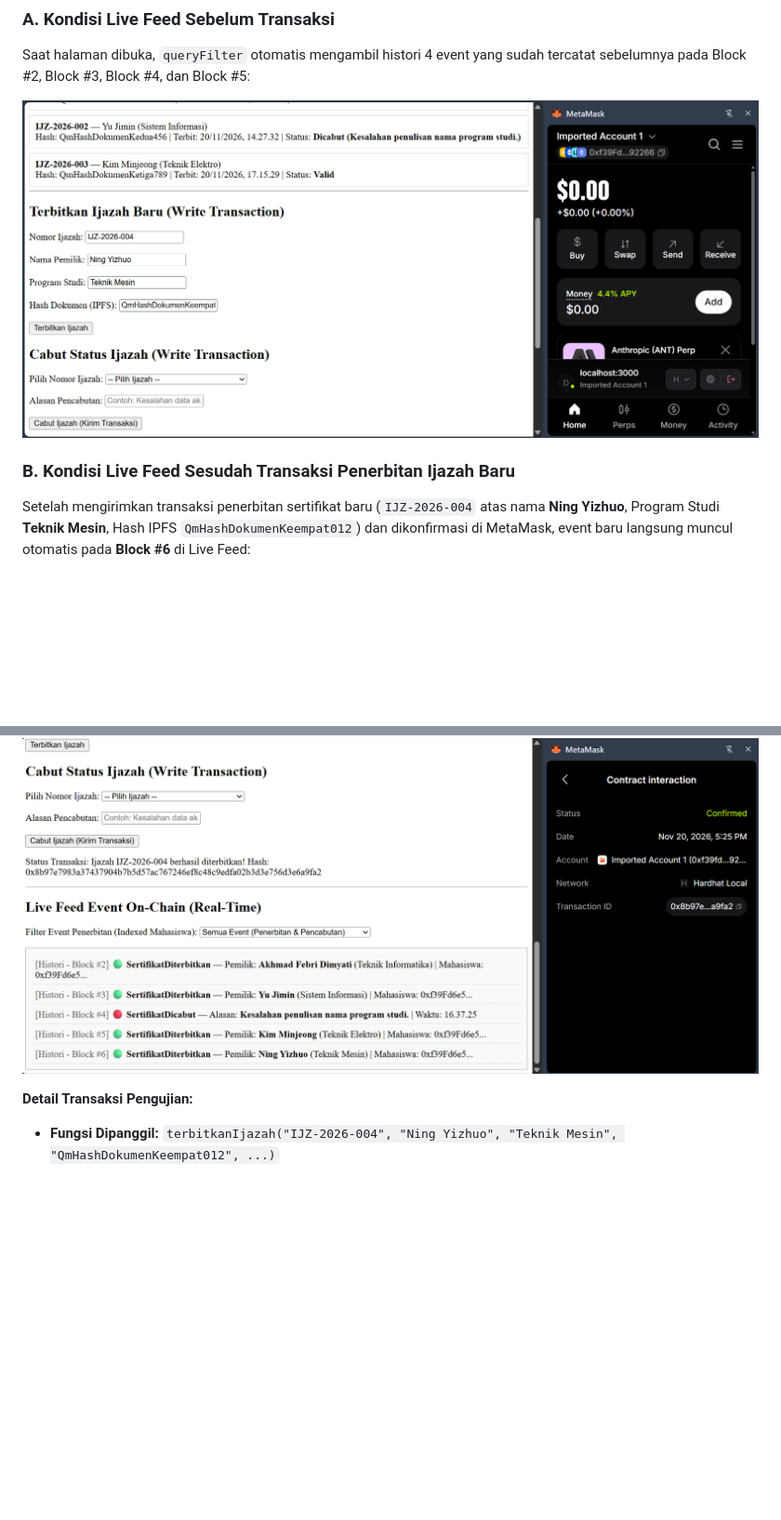
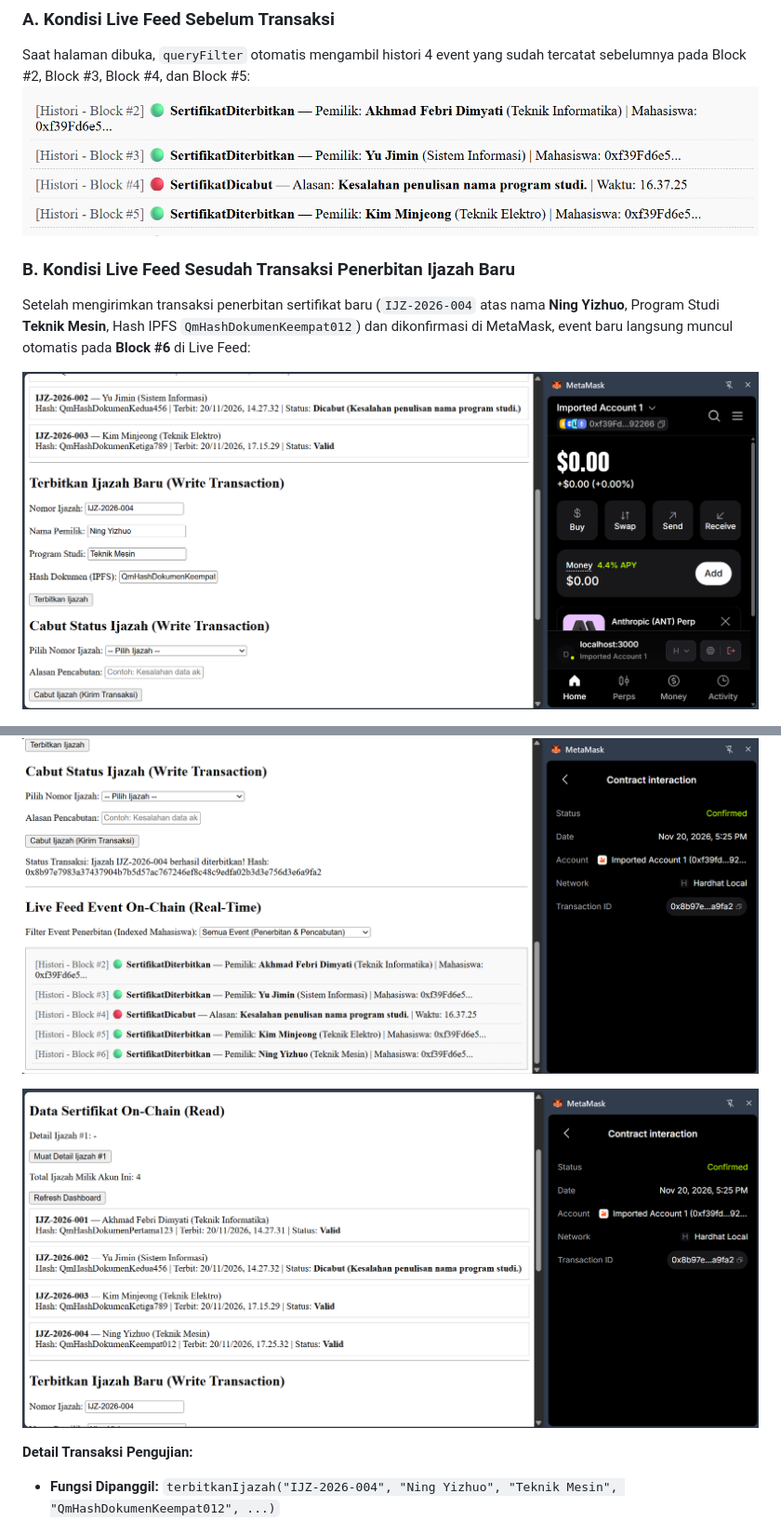
Before and after one commit to febridimyati09/mkblockchain, a Markdown page: Pertemuan12/Laprak_Pt12.md, 2 parts joined by grey strips. Shown at 93% size. Drawn GitHub-style; pictures changed too: Pertemuan12/image-2.png (added), Pertemuan12/image-3.png (added); blank space fills up the shorter version.

Commit message:
Tugas Praktikum 12: Event Listening & Real-Time Update.

```diff
--- a/Pertemuan12/Laprak_Pt12.md
+++ b/Pertemuan12/Laprak_Pt12.md
@@ -30,13 +30,16 @@ Menambahkan bagian **Live Feed Event On-Chain (Real-Time)** pada antarmuka web y
 
 ### A. Kondisi Live Feed Sebelum Transaksi
 Saat halaman dibuka, `queryFilter` otomatis mengambil histori 4 event yang sudah tercatat sebelumnya pada Block #2, Block #3, Block #4, dan Block #5:
-
-![alt text](image.png)
+![alt text](image-3.png)
 
 ### B. Kondisi Live Feed Sesudah Transaksi Penerbitan Ijazah Baru
 Setelah mengirimkan transaksi penerbitan sertifikat baru (`IJZ-2026-004` atas nama **Ning Yizhuo**, Program Studi **Teknik Mesin**, Hash IPFS `QmHashDokumenKeempat012`) dan dikonfirmasi di MetaMask, event baru langsung muncul otomatis pada **Block #6** di Live Feed:
 
+![alt text](image.png)
+
 ![alt text](image-1.png)
+
+![alt text](image-2.png)
 
 **Detail Transaksi Pengujian:**
 - **Fungsi Dipanggil:** `terbitkanIjazah("IJZ-2026-004", "Ning Yizhuo", "Teknik Mesin", "QmHashDokumenKeempat012", ...)`
```
